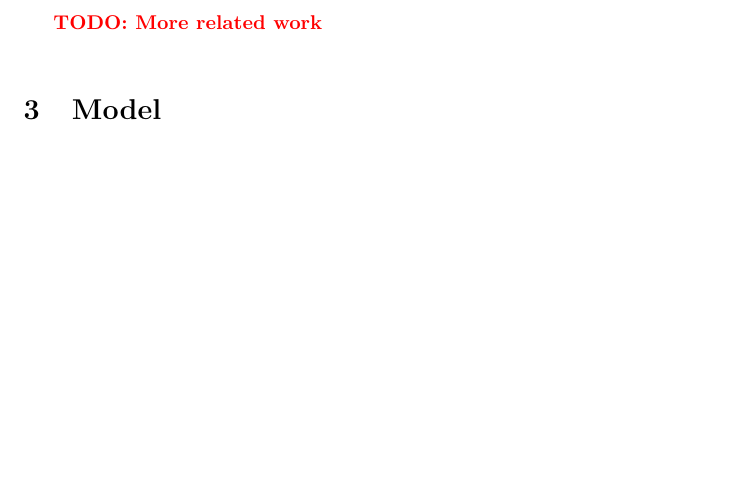
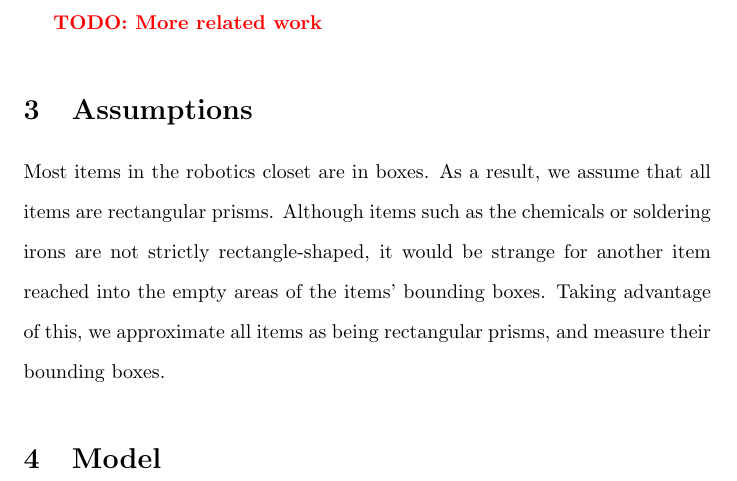
Before and after one commit to save-buffer/math381, a LaTeX document (paper.tex): part of page 4 of 4, cut so that both start at the same text, the shorter picture padded with empty space. Compiled offline with pdfLaTeX.

Commit message:
other stuff

```diff
--- a/paper.tex
+++ b/paper.tex
@@ -73,7 +73,13 @@ rather than maximize profits.
 
 \textbf{\color{red} TODO: More related work}
 
+\section{Assumptions}
+Most items in the robotics closet are in boxes. As a result, we assume that all
+items are rectangular prisms. Although items such as the chemicals or soldering irons
+are not strictly rectangle-shaped, it would be strange for another item reached into
+the empty areas of the items' bounding boxes. Taking advantage of this, we approximate
+all items as being rectangular prisms, and measure their bounding boxes.
+\par
 \section{Model}
 
-
 \end{document}
```
